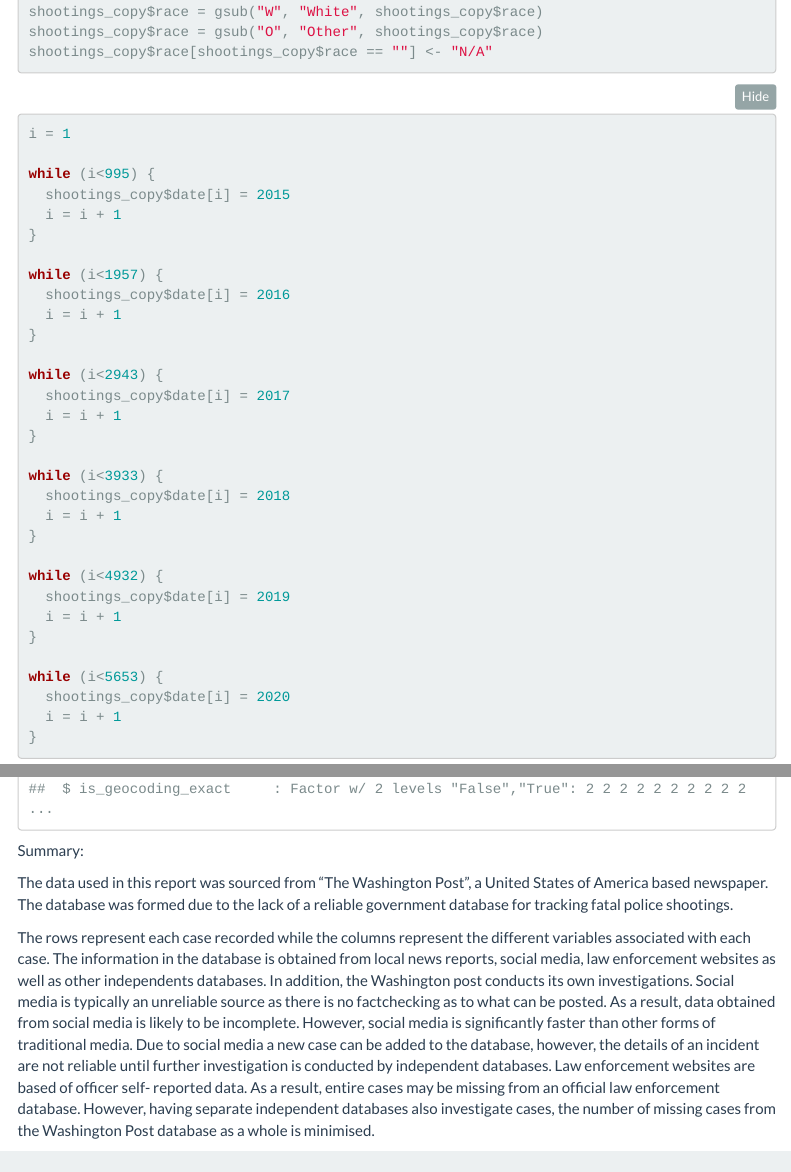
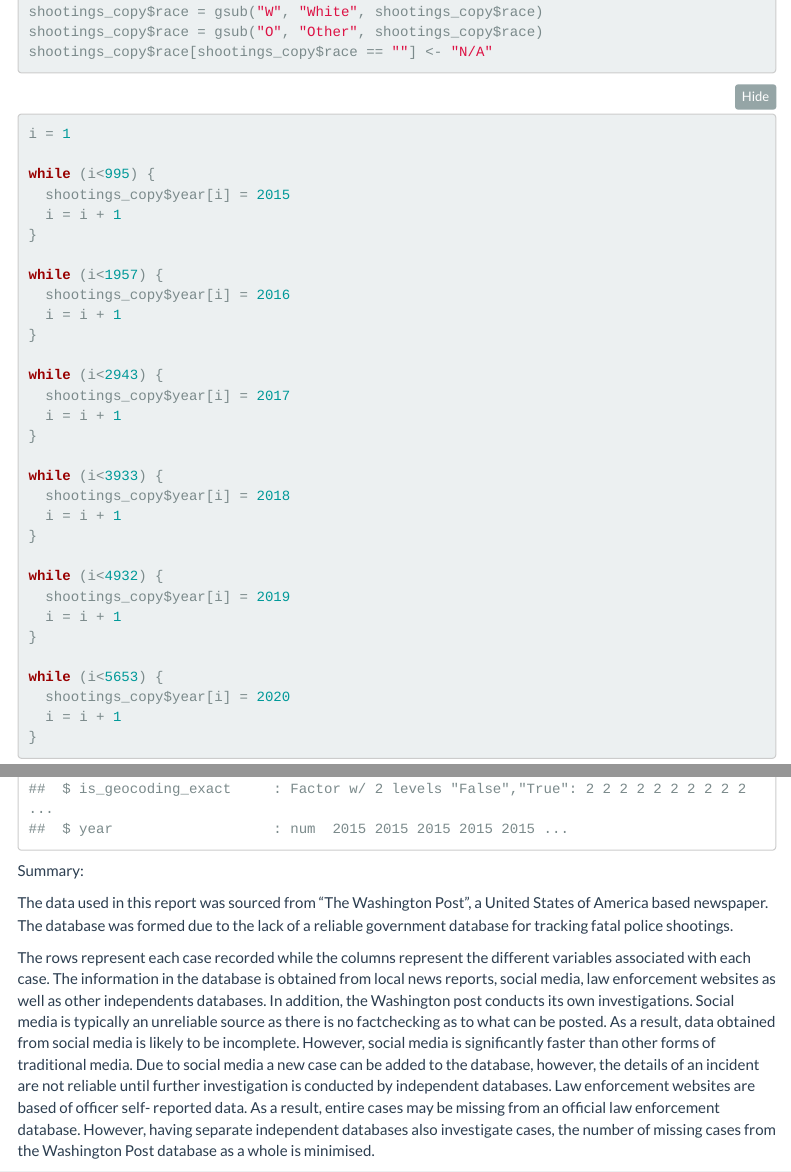
Before and after one commit to ibetheeostrich/Math1005-Group-Project-1, an R Markdown document (ReportTemplateBasic.Rmd): the page in a window 1100 px wide, from 2400 px down, and a second part further down, joined at a grey line. Rendered offline with R 4.5, knitr and Pandoc, with nearby package versions; folded parts are opened; some code elsewhere in the file could not run offline; menus at the side of the page are left out.

Commit message:
Update ReportTemplateBasic.Rmd

````diff
--- a/ReportTemplateBasic.Rmd
+++ b/ReportTemplateBasic.Rmd
@@ -71,32 +71,32 @@ shootings_copy$race[shootings_copy$race == ""] <- "N/A"
 i = 1
 
 while (i<995) {
-  shootings_copy$date[i] = 2015
+  shootings_copy$year[i] = 2015
   i = i + 1
 }
 
 while (i<1957) {
-  shootings_copy$date[i] = 2016
+  shootings_copy$year[i] = 2016
   i = i + 1
 }
 
 while (i<2943) {
-  shootings_copy$date[i] = 2017
+  shootings_copy$year[i] = 2017
   i = i + 1
 }
 
 while (i<3933) {
-  shootings_copy$date[i] = 2018
+  shootings_copy$year[i] = 2018
   i = i + 1
 }
 
 while (i<4932) {
-  shootings_copy$date[i] = 2019
+  shootings_copy$year[i] = 2019
   i = i + 1
 }
 
 while (i<5653) {
-  shootings_copy$date[i] = 2020
+  shootings_copy$year[i] = 2020
   i = i + 1
 }
 ```
````
Also changed, not shown: ReportTemplateBasic.Rmd (5 more changed lines).
